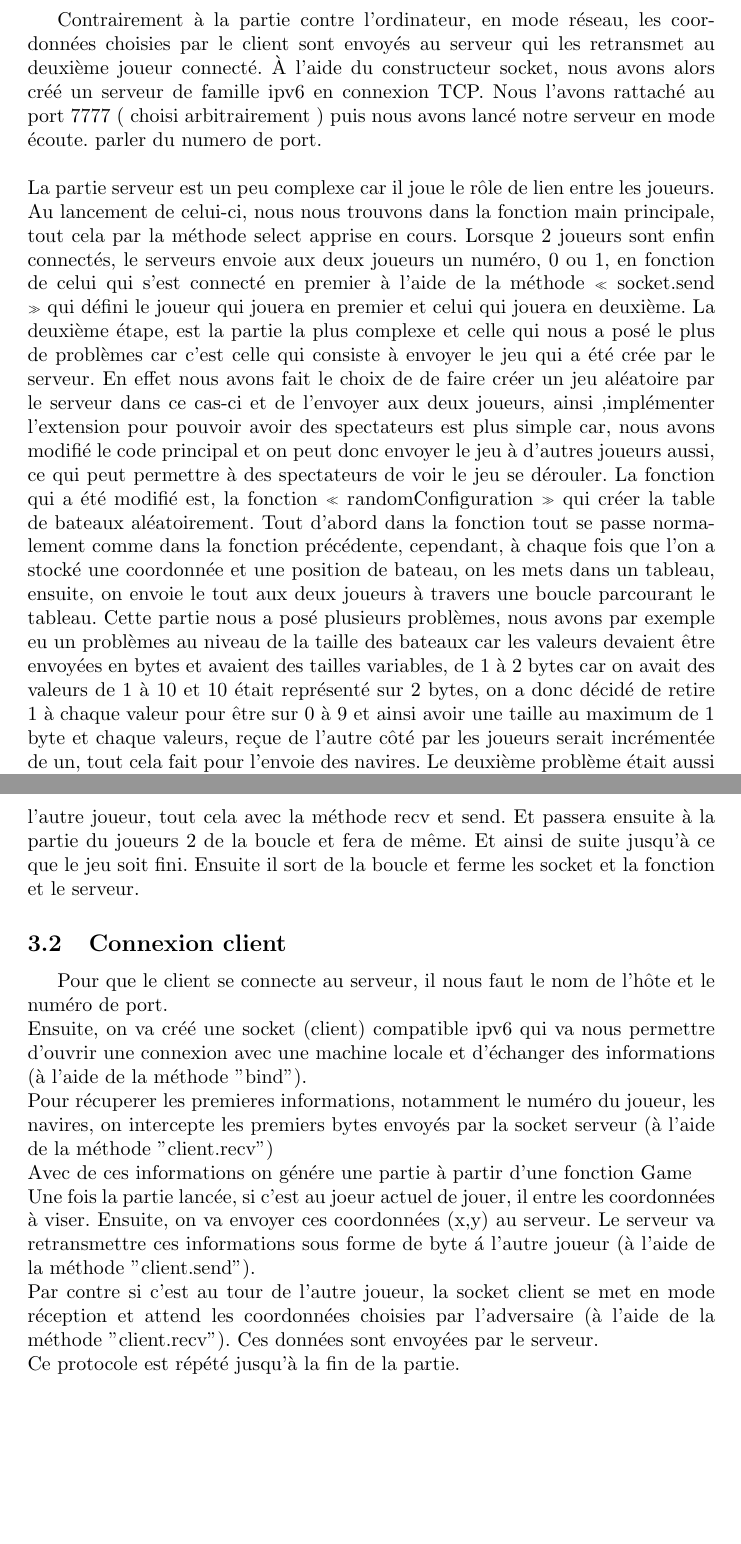
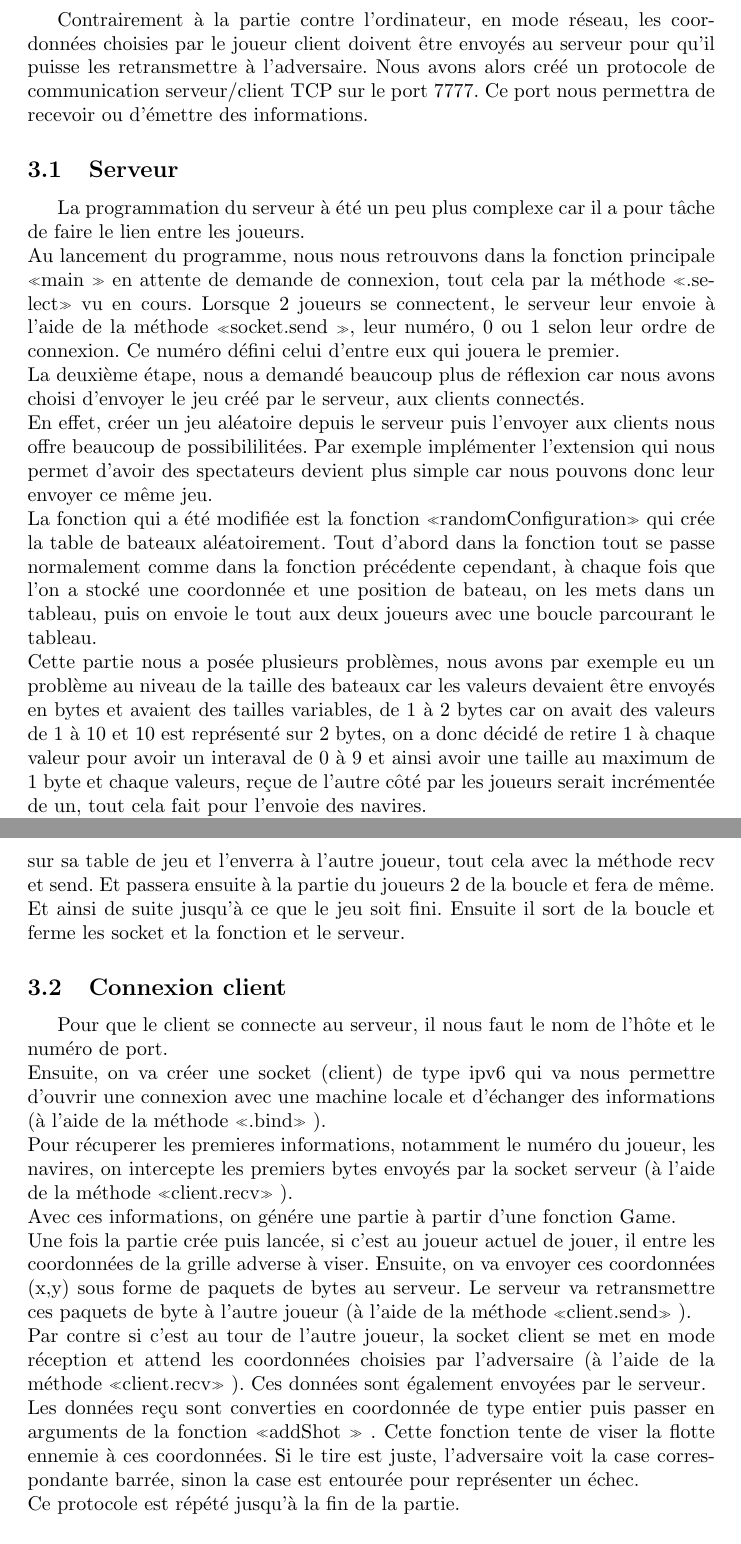
Before and after one commit to EzekielaRakotoarijaona/Bataille_Navale, a LaTeX document (rapport/rapport.tex): two parts of pages 4 and 5 of 5, joined at a grey line, cut so that both start at the same text, the shorter picture padded with empty space. Compiled offline with pdfLaTeX.

Commit message:
rapport 25/0

```diff
--- a/rapport/rapport.tex
+++ b/rapport/rapport.tex
@@ -31,17 +35,14 @@ On est parti du code source fourni par notre enseignant. Ce code nous permettait
+	Contrairement \`a la partie contre l'ordinateur, en mode r\'eseau, les coordonn\'ees choisies par le joueur client doivent \^etre envoy\'es au serveur pour qu\textquoteright il puisse les retransmettre \`a l'adversaire. Nous avons alors cr\'e\'e un protocole de communication serveur/client TCP sur le port 7777. Ce port nous permettra de recevoir ou d'\'emettre des informations.
+
 	\subsection{Serveur}
-	Contrairement \`a la partie contre l'ordinateur, en mode r\'eseau, les coordonn\'ees choisies par le client sont envoy\'es au serveur qui les retransmet au deuxi\`eme joueur connect\'e.
-	\`A l'aide du constructeur socket, nous avons alors cr\'e\'e un serveur de famille ipv6 en connexion TCP.
-	Nous l'avons rattach\'e au port 7777 ( choisi arbitrairement ) puis nous avons lanc\'e notre serveur en mode \'ecoute.
-	parler du numero de port.
-	\newline
-	\newline La partie serveur est un peu complexe car il joue le rôle de lien entre les joueurs.
-	Au lancement de celui-ci, nous nous trouvons dans la fonction main principale, tout cela par la méthode
-	select apprise en cours.
-	Lorsque 2 joueurs sont enfin connectés, le serveurs envoie aux deux joueurs un numéro, 0 ou 1, en fonction de celui qui s’est connecté en premier à l’aide de la méthode « socket.send » qui défini le joueur qui jouera en premier et celui qui jouera en deuxième.
-	La deuxième étape, est la partie la plus complexe et celle qui nous a posé le plus de problèmes car c’est celle qui consiste à envoyer le jeu qui a été crée par le serveur.
-	En effet nous avons fait le choix de de faire créer un jeu aléatoire par le serveur dans ce cas-ci et de l’envoyer aux deux joueurs, ainsi ,implémenter l’extension pour pouvoir avoir des spectateurs est plus simple car, nous avons modifié le code principal et on peut donc envoyer le jeu à d’autres joueurs aussi, ce qui peut permettre à des spectateurs de voir le jeu se dérouler.
-	La fonction qui a été modifié est, la fonction « randomConfiguration » qui créer la table de bateaux aléatoirement.
-	Tout d’abord dans la fonction tout se passe normalement comme dans la fonction précédente, cependant, à chaque fois que l’on a stocké une coordonnée et une position de bateau, on les mets dans un tableau, ensuite, on envoie le tout aux deux joueurs à travers une boucle parcourant le tableau.
-	Cette partie nous a posé plusieurs problèmes, nous avons par exemple eu un problèmes au niveau de la taille des bateaux car les valeurs devaient être envoyées en  bytes et avaient des tailles variables, de 1 à 2 bytes car on avait des valeurs de 1 à 10 et 10 était représenté sur 2 bytes, on a donc décidé de retire 1 à chaque valeur pour être sur 0 à 9 et ainsi avoir une taille au maximum de 1 byte et chaque valeurs, reçue de l’autre côté par les joueurs serait incrémentée de un, tout cela fait pour l’envoie des navires.
-	Le deuxième problème était aussi un peu complexe, mais après débogage, on a pu voir que l’on envoyait avant directement chaque valeur aléatoire sans avoir au préalablement vérifié si on avait une configuration valide à travers la fonction « isValidConfiguration ».
+	La programmation du serveur \`a \'et\'e un peu plus complexe car il a pour t\^ache de faire le lien entre les joueurs.
+	\newline Au lancement du programme, nous nous retrouvons dans la fonction principale \guillemotleft main \guillemotright\ en attente de demande de connexion, tout cela par la méthode
+	\guillemotleft.select\guillemotright \ vu en cours.
+	Lorsque 2 joueurs se connectent, le serveur leur envoie \`a l\textquoteright aide de la m\'ethode \guillemotleft socket.send \guillemotright , leur num\'ero, 0 ou 1 selon leur ordre de connexion. Ce num\'ero d\'efini celui d'entre eux qui jouera le premier.
+	\newline La deuxième \'etape, nous a demand\'e beaucoup plus de r\'eflexion car nous avons choisi d'envoyer le jeu cr\'e\'e par le serveur, aux clients connect\'es.
+	\newline En effet, cr\'eer un jeu al\'eatoire depuis le serveur puis l\textquoteright envoyer aux clients nous offre beaucoup de possibililit\'ees. Par exemple impl\'ementer l\textquoteright extension qui nous permet d'avoir des spectateurs devient plus simple car nous pouvons donc leur envoyer ce m\^eme jeu.
+	\newline La fonction qui a \'et\'e modifi\'ee est la fonction \guillemotleft randomConfiguration\guillemotright \ qui cr\'ee la table de bateaux al\'eatoirement.
+	Tout d\textquoteright abord dans la fonction tout se passe normalement comme dans la fonction pr\'ec\'edente cependant, \`a chaque fois que l\textquoteright on a stock\'e une coordonn\'ee et une position de bateau, on les mets dans un tableau, puis on envoie le tout aux deux joueurs avec une boucle parcourant le tableau.
+	\newline Cette partie nous a pos\'ee plusieurs probl\`emes, nous avons par exemple eu un probl\`eme au niveau de la taille des bateaux car les valeurs devaient \^etre envoy\'es en  bytes et avaient des tailles variables, de 1 \`a 2 bytes car on avait des valeurs de 1 \`a 10 et 10 est représent\'e sur 2 bytes, on a donc d\'ecid\'e de retire 1 à chaque valeur pour avoir un interaval de 0 à 9 et ainsi avoir une taille au maximum de 1 byte et chaque valeurs, reçue de l’autre c\^ot\'e par les joueurs serait incr\'ement\'ee de un, tout cela fait pour l’envoie des navires.
+	\newline Le deuxième problème était aussi un peu complexe, mais après débogage, on a pu voir que l’on envoyait avant directement chaque valeur aléatoire sans avoir au préalablement vérifié si on avait une configuration valide à travers la fonction « isValidConfiguration ».
 	On a alors compris qu’il fallait prendre les dernières valeurs de configuration valide et envoyer le tout à chaque joueurs après.
@@ -50,11 +51,12 @@ On est parti du code source fourni par notre enseignant. Ce code nous permettait
 
 	\subsection{Connexion client}
 	Pour que le client se connecte au serveur, il nous faut le nom de l'h\^ote et le num\'ero de port.
-	\newline Ensuite, on va cr\'e\'e une socket (client) compatible ipv6 qui va nous permettre d'ouvrir une connexion avec une machine locale et d'\'echanger des informations (\`a l'aide de la m\'ethode "bind").
-	\newline Pour r\'ecuperer les premieres informations, notamment le num\'ero du joueur, les navires, on intercepte les premiers bytes envoyés par la socket serveur (\`a l'aide de la m\'ethode "client.recv")
-	\newline Avec de ces informations on g\'en\'ere une partie \`a partir d'une fonction Game
-	\newline Une fois la partie lanc\'ee, si c'est au joeur actuel de jouer, il entre les coordonn\'ees \`a viser. Ensuite, on va envoyer ces coordonn\'ees (x,y) au serveur. Le serveur va retransmettre ces informations sous forme de byte \'a l'autre joueur (\`a l'aide de la m\'ethode "client.send").
-	\newline Par contre si c'est au tour de l'autre joueur, la socket client se met en mode r\'eception et attend les coordonn\'ees choisies par l'adversaire (\`a l'aide de la m\'ethode "client.recv"). Ces donn\'ees sont envoy\'ees par le serveur.
+	\newline Ensuite, on va cr\'eer une socket (client) de type ipv6 qui va nous permettre d'ouvrir une connexion avec une machine locale et d'\'echanger des informations (\`a l'aide de la m\'ethode  \guillemotleft .bind\guillemotright\ ).
+	\newline Pour r\'ecuperer les premieres informations, notamment le num\'ero du joueur, les navires, on intercepte les premiers bytes envoy\'es par la socket serveur (\`a l'aide de la m\'ethode \guillemotleft client.recv\guillemotright\ ).
+	\newline Avec ces informations, on g\'en\'ere une partie \`a partir d'une fonction Game.
+	\newline Une fois la partie cr\'ee puis lanc\'ee, si c'est au joueur actuel de jouer, il entre les coordonn\'ees de la grille adverse \`a viser. Ensuite, on va envoyer ces coordonn\'ees (x,y) sous forme de paquets de bytes au serveur. Le serveur va retransmettre ces paquets de byte \`a l'autre joueur (\`a l'aide de la m\'ethode \guillemotleft client.send\guillemotright\ ).
+	\newline Par contre si c'est au tour de l'autre joueur, la socket client se met en mode r\'eception et attend les coordonn\'ees choisies par l'adversaire (\`a l'aide de la m\'ethode \guillemotleft client.recv\guillemotright\ ). Ces donn\'ees sont \'egalement envoy\'ees par le serveur.
+	\newline Les donn\'ees re\c cu sont converties en coordonn\'ee de type entier puis passer en arguments de la fonction \guillemotleft addShot \guillemotright\ . Cette fonction tente de viser la flotte ennemie \`a ces coordonn\'ees. Si le tire est juste, l'adversaire voit la case correspondante barr\'ee, sinon la case est entour\'ee pour repr\'esenter un \'echec.
 	\newline Ce protocole est r\'ep\'et\'e jusqu'\`a la fin de la partie.
 
 	\subsection{Protocole de communication}
```
Also changed, not shown: rapport/logo.jpg (added), rapport/rapport.pdf, rapport/rapport.tex (24 more changed lines), 3 other files.
